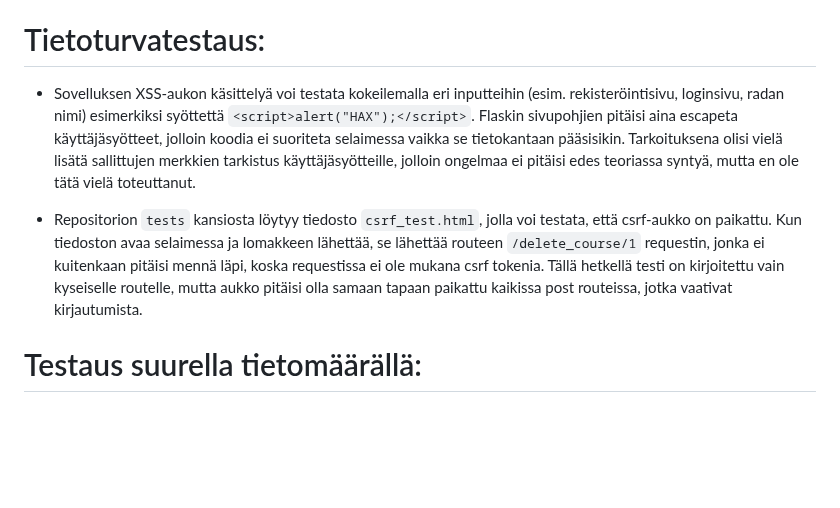
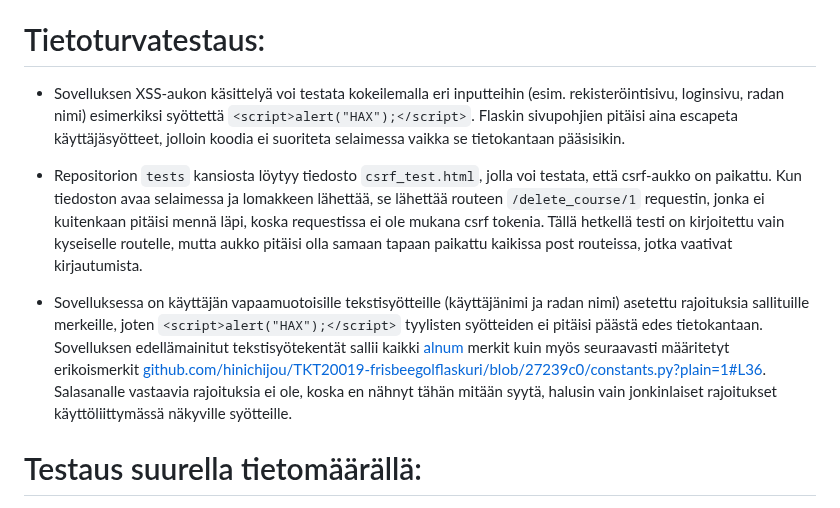
Before and after one commit to hinichijou/TKT20019-frisbeegolflaskuri, a Markdown page: README.md, the part around the change. GitHub-like rendering; blank space fills up the shorter version.

```diff
--- a/README.md
+++ b/README.md
@@ -63,9 +63,11 @@ TKT20019 - Tietokannat ja web-ohjelmointi harjoitustyö
 
 # Tietoturvatestaus:
 
-* Sovelluksen XSS-aukon käsittelyä voi testata kokeilemalla eri inputteihin (esim. rekisteröintisivu, loginsivu, radan nimi) esimerkiksi syöttettä `<script>alert("HAX");</script>`. Flaskin sivupohjien pitäisi aina escapeta käyttäjäsyötteet, jolloin koodia ei suoriteta selaimessa vaikka se tietokantaan pääsisikin. Tarkoituksena olisi vielä lisätä sallittujen merkkien tarkistus käyttäjäsyötteille, jolloin ongelmaa ei pitäisi edes teoriassa syntyä, mutta en ole tätä vielä toteuttanut.
+* Sovelluksen XSS-aukon käsittelyä voi testata kokeilemalla eri inputteihin (esim. rekisteröintisivu, loginsivu, radan nimi) esimerkiksi syöttettä `<script>alert("HAX");</script>`. Flaskin sivupohjien pitäisi aina escapeta käyttäjäsyötteet, jolloin koodia ei suoriteta selaimessa vaikka se tietokantaan pääsisikin.
 
 * Repositorion `tests` kansiosta löytyy tiedosto `csrf_test.html`, jolla voi testata, että csrf-aukko on paikattu. Kun tiedoston avaa selaimessa ja lomakkeen lähettää, se lähettää routeen `/delete_course/1` requestin, jonka ei kuitenkaan pitäisi mennä läpi, koska requestissa ei ole mukana csrf tokenia. Tällä hetkellä testi on kirjoitettu vain kyseiselle routelle, mutta aukko pitäisi olla samaan tapaan paikattu kaikissa post routeissa, jotka vaativat kirjautumista.
+
+* Sovelluksessa on käyttäjän vapaamuotoisille tekstisyötteille (käyttäjänimi ja radan nimi) asetettu rajoituksia sallituille merkeille, joten `<script>alert("HAX");</script>` tyylisten syötteiden ei pitäisi päästä edes tietokantaan. Sovelluksen edellämainitut tekstisyötekentät sallii kaikki [alnum](https://docs.python.org/3/library/stdtypes.html#str.isalnum) merkit kuin myös seuraavasti määritetyt erikoismerkit [github.com/hinichijou/TKT20019-frisbeegolflaskuri/blob/27239c0/constants.py?plain=1#L36](https://github.com/hinichijou/TKT20019-frisbeegolflaskuri/blob/93aa774f404cce2a5a58c0610d1b34f9304563ea/constants.py#L36). Salasanalle vastaavia rajoituksia ei ole, koska en nähnyt tähän mitään syytä, halusin vain jonkinlaiset rajoitukset käyttöliittymässä näkyville syötteille.
 
 # Testaus suurella tietomäärällä:
 
```
